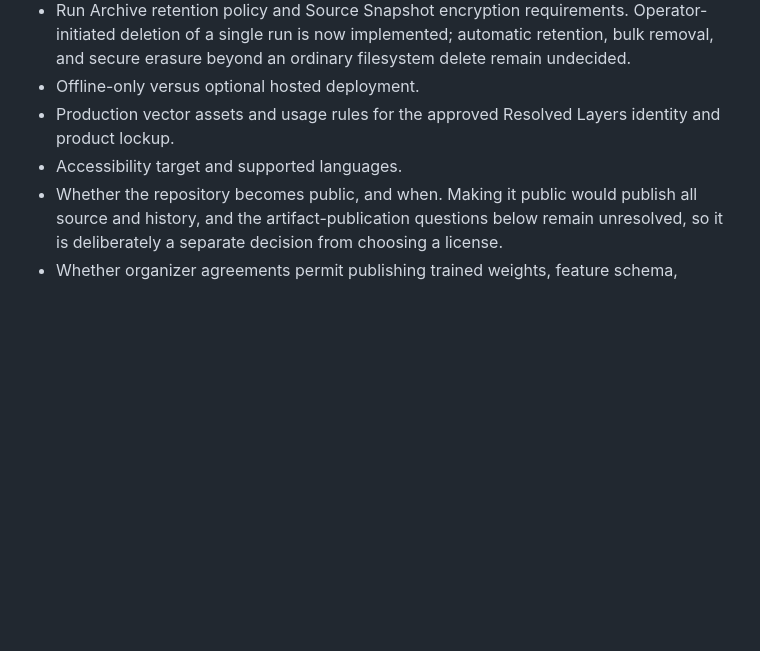
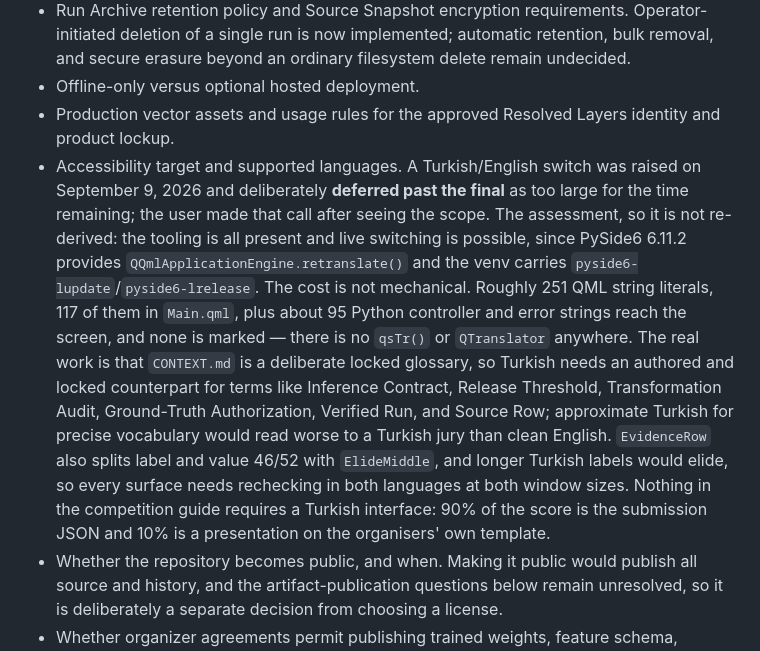
Before and after one commit to Abdourahman1909/resolved-layers, a Markdown page: docs/PROJECT_MEMORY.md, the part around the change. Drawn GitHub-style; blank space fills up the shorter version.

```diff
--- a/docs/PROJECT_MEMORY.md
+++ b/docs/PROJECT_MEMORY.md
@@ -109,7 +109,7 @@ This hypothesis is not fully accepted until the remaining grilling questions are
 - Run Archive retention policy and Source Snapshot encryption requirements. Operator-initiated deletion of a single run is now implemented; automatic retention, bulk removal, and secure erasure beyond an ordinary filesystem delete remain undecided.
 - Offline-only versus optional hosted deployment.
 - Production vector assets and usage rules for the approved Resolved Layers identity and product lockup.
-- Accessibility target and supported languages.
+- Accessibility target and supported languages. A Turkish/English switch was raised on September 9, 2026 and deliberately **deferred past the final** as too large for the time remaining; the user made that call after seeing the scope. The assessment, so it is not re-derived: the tooling is all present and live switching is possible, since PySide6 6.11.2 provides `QQmlApplicationEngine.retranslate()` and the venv carries `pyside6-lupdate`/`pyside6-lrelease`. The cost is not mechanical. Roughly 251 QML string literals, 117 of them in `Main.qml`, plus about 95 Python controller and error strings reach the screen, and none is marked — there is no `qsTr()` or `QTranslator` anywhere. The real work is that `CONTEXT.md` is a deliberate locked glossary, so Turkish needs an authored and locked counterpart for terms like Inference Contract, Release Threshold, Transformation Audit, Ground-Truth Authorization, Verified Run, and Source Row; approximate Turkish for precise vocabulary would read worse to a Turkish jury than clean English. `EvidenceRow` also splits label and value 46/52 with `ElideMiddle`, and longer Turkish labels would elide, so every surface needs rechecking in both languages at both window sizes. Nothing in the competition guide requires a Turkish interface: 90% of the score is the submission JSON and 10% is a presentation on the organisers' own template.
 - Whether the repository becomes public, and when. Making it public would publish all source and history, and the artifact-publication questions below remain unresolved, so it is deliberately a separate decision from choosing a license.
 - Whether organizer agreements permit publishing trained weights, feature schema, categorical mappings, or example data.
 - Whether organizers permit changing the PDR-reported threshold or retraining the model before the final.
```
Also changed, not shown: docs/NEXT_SESSION.md (+20 -3 lines).
